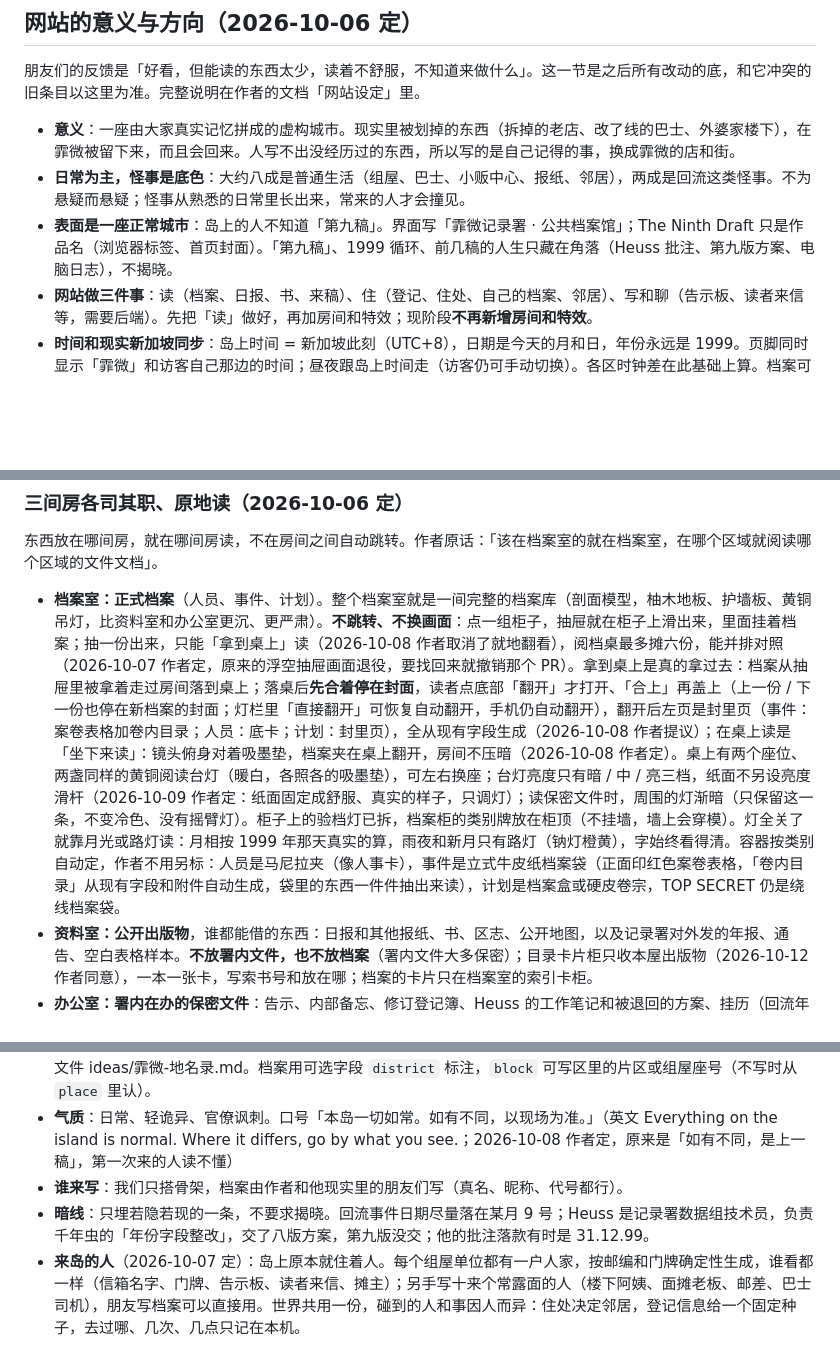
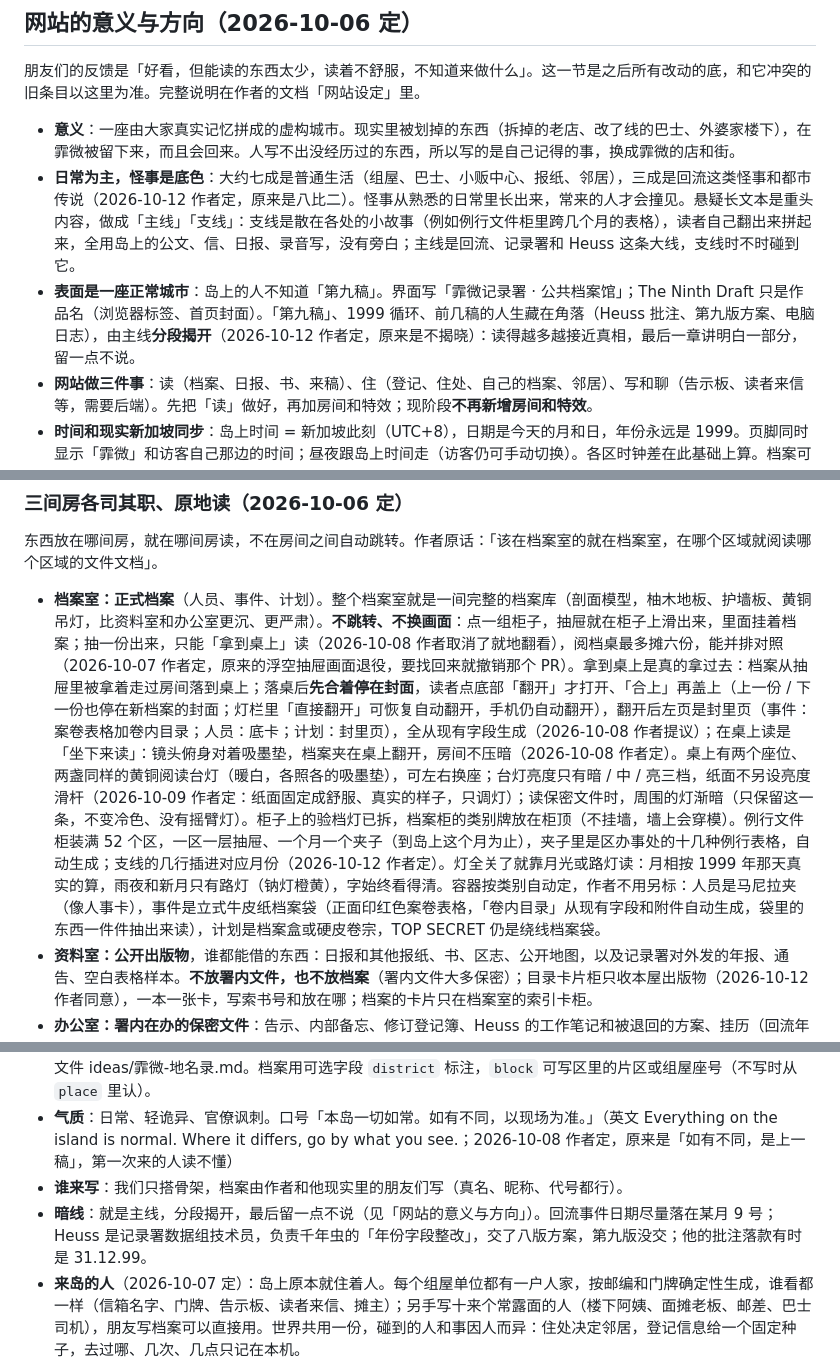
Before and after one commit to 2769824634/The-Ninth-Draft, a Markdown page: CLAUDE.md, 3 parts joined by grey strips. GitHub-like rendering; blank space fills up the shorter version.

Commit message:
CLAUDE.md: everyday 70 / uncanny 30, main and side lines, main line revealed in stages; routine cabinets hold all 52 districts
Co-Authored-By: Claude Opus 5.5 <noreply@anthropic.com>
Claude-Session: https://claude.ai/code/session_01TtzZdbwAUMyFo1BUjB2nGY

```diff
--- a/CLAUDE.md
+++ b/CLAUDE.md
@@ -19,8 +19,8 @@
 朋友们的反馈是「好看，但能读的东西太少，读着不舒服，不知道来做什么」。这一节是之后所有改动的底，和它冲突的旧条目以这里为准。完整说明在作者的文档「网站设定」里。
 
 - **意义**：一座由大家真实记忆拼成的虚构城市。现实里被划掉的东西（拆掉的老店、改了线的巴士、外婆家楼下），在霏微被留下来，而且会回来。人写不出没经历过的东西，所以写的是自己记得的事，换成霏微的店和街。
-- **日常为主，怪事是底色**：大约八成是普通生活（组屋、巴士、小贩中心、报纸、邻居），两成是回流这类怪事。不为悬疑而悬疑；怪事从熟悉的日常里长出来，常来的人才会撞见。
-- **表面是一座正常城市**：岛上的人不知道「第九稿」。界面写「霏微记录署 · 公共档案馆」；The Ninth Draft 只是作品名（浏览器标签、首页封面）。「第九稿」、1999 循环、前几稿的人生只藏在角落（Heuss 批注、第九版方案、电脑日志），不揭晓。
+- **日常为主，怪事是底色**：大约七成是普通生活（组屋、巴士、小贩中心、报纸、邻居），三成是回流这类怪事和都市传说（2026-10-12 作者定，原来是八比二）。怪事从熟悉的日常里长出来，常来的人才会撞见。悬疑长文本是重头内容，做成「主线」「支线」：支线是散在各处的小故事（例如例行文件柜里跨几个月的表格），读者自己翻出来拼起来，全用岛上的公文、信、日报、录音写，没有旁白；主线是回流、记录署和 Heuss 这条大线，支线时不时碰到它。
+- **表面是一座正常城市**：岛上的人不知道「第九稿」。界面写「霏微记录署 · 公共档案馆」；The Ninth Draft 只是作品名（浏览器标签、首页封面）。「第九稿」、1999 循环、前几稿的人生藏在角落（Heuss 批注、第九版方案、电脑日志），由主线**分段揭开**（2026-10-12 作者定，原来是不揭晓）：读得越多越接近真相，最后一章讲明白一部分，留一点不说。
 - **网站做三件事**：读（档案、日报、书、来稿）、住（登记、住处、自己的档案、邻居）、写和聊（告示板、读者来信等，需要后端）。先把「读」做好，再加房间和特效；现阶段**不再新增房间和特效**。
 - **时间和现实新加坡同步**：岛上时间 = 新加坡此刻（UTC+8），日期是今天的月和日，年份永远是 1999。页脚同时显示「霏微」和访客自己那边的时间；昼夜跟岛上时间走（访客仍可手动切换）。各区时钟差在此基础上算。档案可以写在 1900–1999 的任何一年；写成 1999 年某一天的档案，到岛上那一天才出现在抽屉、线索墙、年历、地图、资料室和办公室里，日报也只印到今天。
 - **特效的规矩**：效果要发生在场景里的物件上，触发要有岛上的理由。盖满全屏、和房间无关的特效不做（例如连点年份倒回 1900，已撤）。
@@ -32,7 +32,7 @@
 
 东西放在哪间房，就在哪间房读，不在房间之间自动跳转。作者原话：「该在档案室的就在档案室，在哪个区域就阅读哪个区域的文件文档」。
 
-- **档案室：正式档案**（人员、事件、计划）。整个档案室就是一间完整的档案库（剖面模型，柚木地板、护墙板、黄铜吊灯，比资料室和办公室更沉、更严肃）。**不跳转、不换画面**：点一组柜子，抽屉就在柜子上滑出来，里面挂着档案；抽一份出来，只能「拿到桌上」读（2026-10-08 作者取消了就地翻看），阅档桌最多摊六份，能并排对照（2026-10-07 作者定，原来的浮空抽屉画面退役，要找回来就撤销那个 PR）。拿到桌上是真的拿过去：档案从抽屉里被拿着走过房间落到桌上；落桌后**先合着停在封面**，读者点底部「翻开」才打开、「合上」再盖上（上一份 / 下一份也停在新档案的封面；灯栏里「直接翻开」可恢复自动翻开，手机仍自动翻开），翻开后左页是封里页（事件：案卷表格加卷内目录；人员：底卡；计划：封里页），全从现有字段生成（2026-10-08 作者提议）；在桌上读是「坐下来读」：镜头俯身对着吸墨垫，档案夹在桌上翻开，房间不压暗（2026-10-08 作者定）。桌上有两个座位、两盏同样的黄铜阅读台灯（暖白，各照各的吸墨垫），可左右换座；台灯亮度只有暗 / 中 / 亮三档，纸面不另设亮度滑杆（2026-10-09 作者定：纸面固定成舒服、真实的样子，只调灯）；读保密文件时，周围的灯渐暗（只保留这一条，不变冷色、没有摇臂灯）。柜子上的验档灯已拆，档案柜的类别牌放在柜顶（不挂墙，墙上会穿模）。灯全关了就靠月光或路灯读：月相按 1999 年那天真实的算，雨夜和新月只有路灯（钠灯橙黄），字始终看得清。容器按类别自动定，作者不用另标：人员是马尼拉夹（像人事卡），事件是立式牛皮纸档案袋（正面印红色案卷表格，「卷内目录」从现有字段和附件自动生成，袋里的东西一件件抽出来读），计划是档案盒或硬皮卷宗，TOP SECRET 仍是绕线档案袋。
+- **档案室：正式档案**（人员、事件、计划）。整个档案室就是一间完整的档案库（剖面模型，柚木地板、护墙板、黄铜吊灯，比资料室和办公室更沉、更严肃）。**不跳转、不换画面**：点一组柜子，抽屉就在柜子上滑出来，里面挂着档案；抽一份出来，只能「拿到桌上」读（2026-10-08 作者取消了就地翻看），阅档桌最多摊六份，能并排对照（2026-10-07 作者定，原来的浮空抽屉画面退役，要找回来就撤销那个 PR）。拿到桌上是真的拿过去：档案从抽屉里被拿着走过房间落到桌上；落桌后**先合着停在封面**，读者点底部「翻开」才打开、「合上」再盖上（上一份 / 下一份也停在新档案的封面；灯栏里「直接翻开」可恢复自动翻开，手机仍自动翻开），翻开后左页是封里页（事件：案卷表格加卷内目录；人员：底卡；计划：封里页），全从现有字段生成（2026-10-08 作者提议）；在桌上读是「坐下来读」：镜头俯身对着吸墨垫，档案夹在桌上翻开，房间不压暗（2026-10-08 作者定）。桌上有两个座位、两盏同样的黄铜阅读台灯（暖白，各照各的吸墨垫），可左右换座；台灯亮度只有暗 / 中 / 亮三档，纸面不另设亮度滑杆（2026-10-09 作者定：纸面固定成舒服、真实的样子，只调灯）；读保密文件时，周围的灯渐暗（只保留这一条，不变冷色、没有摇臂灯）。柜子上的验档灯已拆，档案柜的类别牌放在柜顶（不挂墙，墙上会穿模）。例行文件柜装满 52 个区，一区一层抽屉、一个月一个夹子（到岛上这个月为止），夹子里是区办事处的十几种例行表格，自动生成；支线的几行插进对应月份（2026-10-12 作者定）。灯全关了就靠月光或路灯读：月相按 1999 年那天真实的算，雨夜和新月只有路灯（钠灯橙黄），字始终看得清。容器按类别自动定，作者不用另标：人员是马尼拉夹（像人事卡），事件是立式牛皮纸档案袋（正面印红色案卷表格，「卷内目录」从现有字段和附件自动生成，袋里的东西一件件抽出来读），计划是档案盒或硬皮卷宗，TOP SECRET 仍是绕线档案袋。
 - **资料室：公开出版物**，谁都能借的东西：日报和其他报纸、书、区志、公开地图，以及记录署对外发的年报、通告、空白表格样本。**不放署内文件，也不放档案**（署内文件大多保密）；目录卡片柜只收本屋出版物（2026-10-12 作者同意），一本一张卡，写索书号和放在哪；档案的卡片只在档案室的索引卡柜。
 - **办公室：署内在办的保密文件**：告示、内部备忘、修订登记簿、Heuss 的工作笔记和被退回的方案、挂历（回流年历）、钉着档案的地图、磁带、幻灯片。告示板上贴的是通知，不是档案本身。
 - **互相提到时**：在原地出一张便条，写清东西在哪（「档案室 · 第 02 抽屉 · 第 01 夹」），想看自己走过去；不自动跳转。
@@ -52,7 +52,7 @@
 - **地区**（2026-10-06 定）：照 1999 年新加坡的规划区分成 **52 个区**（35 个住人），名字贴合当地和年代，用当地真名，和现实偏差不大，可以加一点架空的东西（霏微河、记录署、永远「明年开幕」的游乐园）。带政治人物、总督、王室名字的地名换成当地旧名或邻近地名；规划术语换掉（Downtown Core 叫 **中枢 Axis**，记录署在这里）。原来六个居民区改成真名：红桥→宏茂桥、大泽→大巴窑、红丘→红山、后港、林地→兀兰、实龙岗 Serangoon，旧代号和旧网址照样能用。地铁只画 1999 年真有的线（南北线、东西线，武吉班让轻轨 11 月 6 日通车）。1999 年以后才拆的东西岛上还在；1999 年以前没了的用红铅笔淡画，是回流的种子；军事用地留白「未测绘」；宗教场所只写外观。数据在 `src/data/gerimis/districts.ts`（顺序只许往后加，恢复口令按序号记区），地名录在项目文件 ideas/霏微-地名录.md。档案用可选字段 `district` 标注，`block` 可写区里的片区或组屋座号（不写时从 `place` 里认）。
 - **气质**：日常、轻诡异、官僚讽刺。口号「本岛一切如常。如有不同，以现场为准。」（英文 Everything on the island is normal. Where it differs, go by what you see.；2026-10-08 作者定，原来是「如有不同，是上一稿」，第一次来的人读不懂）
 - **谁来写**：我们只搭骨架，档案由作者和他现实里的朋友们写（真名、昵称、代号都行）。
-- **暗线**：只埋若隐若现的一条，不要求揭晓。回流事件日期尽量落在某月 9 号；Heuss 是记录署数据组技术员，负责千年虫的「年份字段整改」，交了八版方案，第九版没交；他的批注落款有时是 31.12.99。
+- **暗线**：就是主线，分段揭开，最后留一点不说（见「网站的意义与方向」）。回流事件日期尽量落在某月 9 号；Heuss 是记录署数据组技术员，负责千年虫的「年份字段整改」，交了八版方案，第九版没交；他的批注落款有时是 31.12.99。
 - **来岛的人**（2026-10-07 定）：岛上原本就住着人。每个组屋单位都有一户人家，按邮编和门牌确定性生成，谁看都一样（信箱名字、门牌、告示板、读者来信、摊主）；另手写十来个常露面的人（楼下阿姨、面摊老板、邮差、巴士司机），朋友写档案可以直接用。世界共用一份，碰到的人和事因人而异：住处决定邻居，登记信息给一个固定种子，去过哪、几次、几点只记在本机。
   - **来访者**只领阅览证，不分屋子。入馆登记和居民登记都问「从哪来」，照实写，可以不填。
   - **居民登记**表上照表格问法勾一项：「在本岛出生 / 通常居于本岛，自 ____ 年起 / 新抵岛人士」（Born in Gerimis / Ordinarily resident since ____ / New arrival）。身份证上**不印类别**：正面照新加坡身份证印「出生地」，出生日期下面学香港身份证印一行代码：`G` 本岛出生，`R87` 自 1987 年起居住，`N` 新抵岛。本岛出生的不抽签，在地名索引里找到小时候住的那一座，按旧址补发。三种证用三种卡（2026-10-08 作者定）：颜色、底纹、版式都不同（`G` 砖红、奶油底、圆角、团花；`R` 墨绿、灰绿底、波纹、照片在右、年份淡印在底纹里；`N` 赭黄、米黄底、方格、直角、打孔、虚线框），证上照样不写类别字样；颜色是岛上自己的，不照搬现实里任何一种证件。勾选项和代码是岛上自己的写法，不对应现实里任何身份或居留资格。
```
